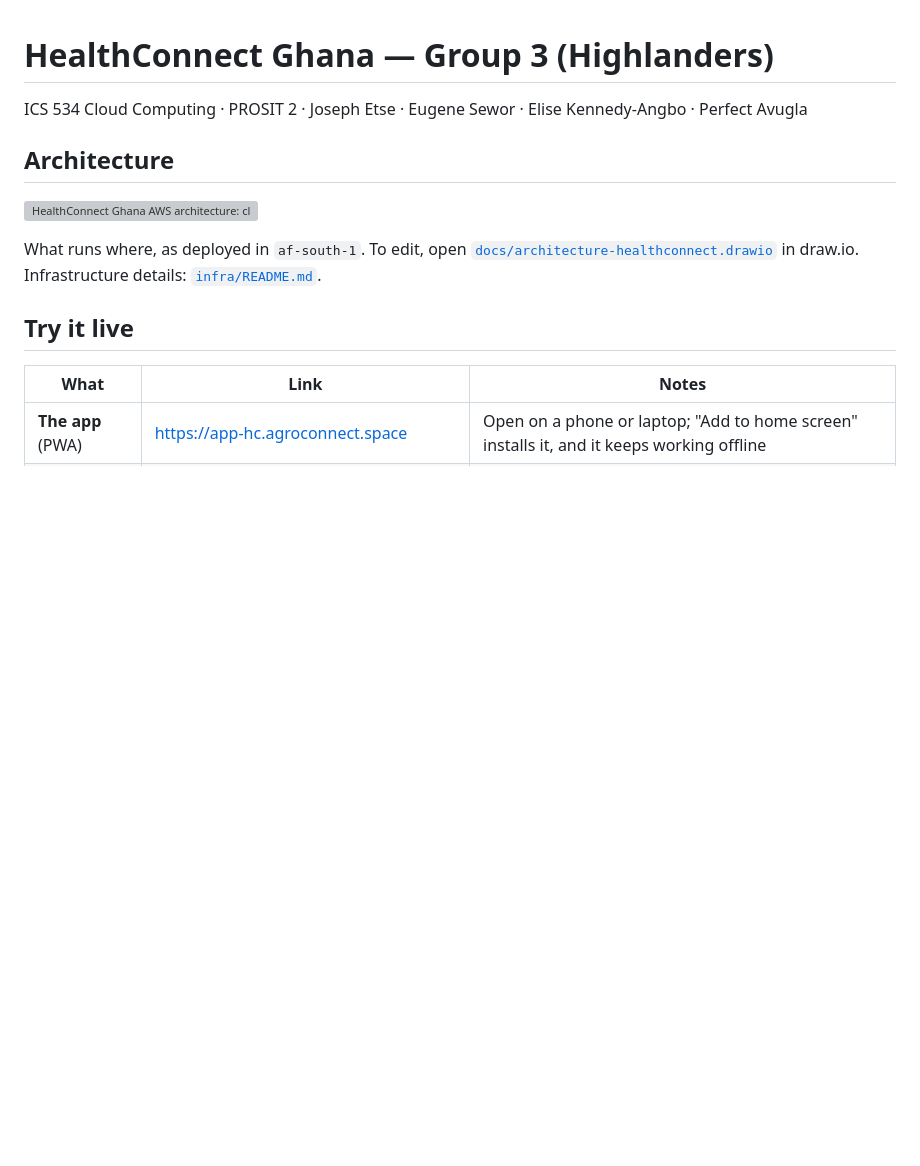
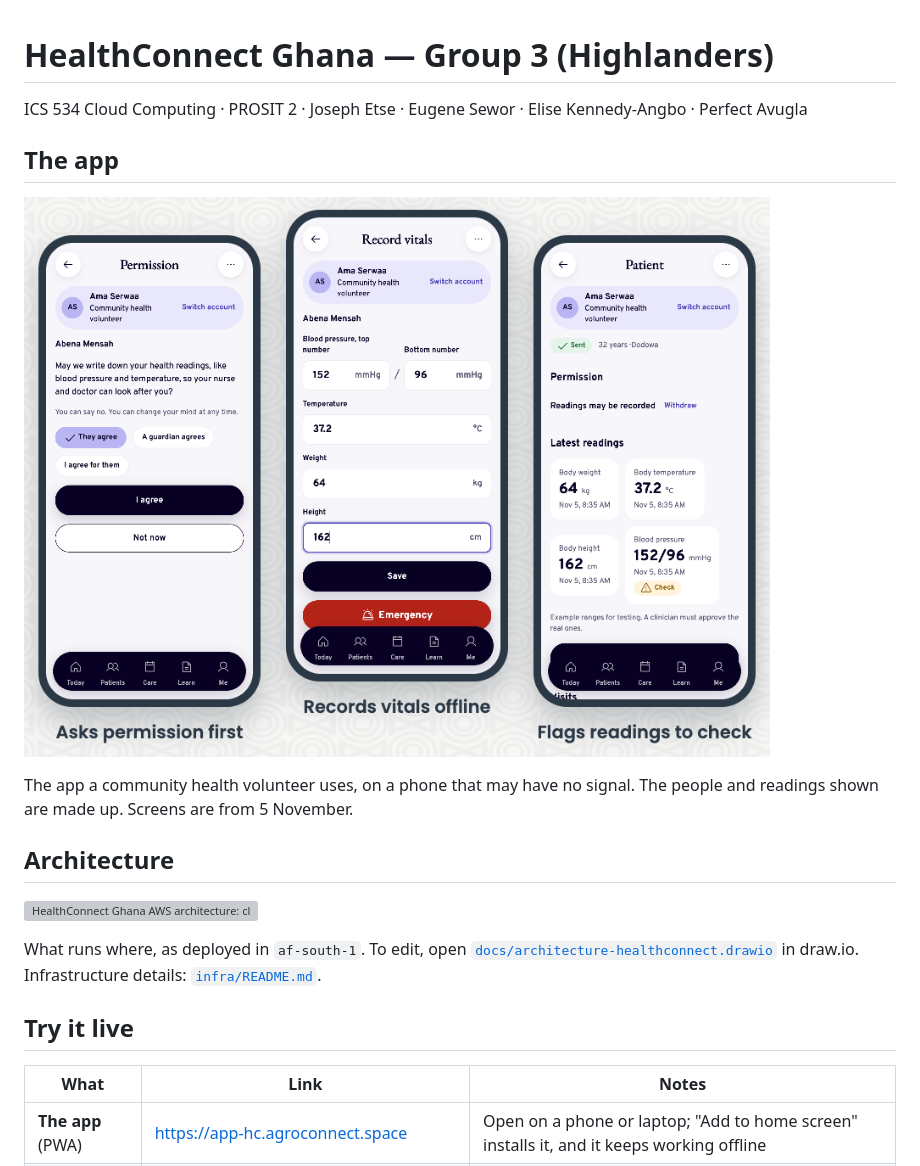
Before and after one commit to ASU-MICS-2028/cc-group-3-prosit-2, a Markdown page: README.md, the part around the change. Rendered like a GitHub page; pictures changed too: docs/app-screens.png (added); blank space fills up the shorter version; grey boxes are pictures that could not be loaded.

Commit message:
docs(readme): show the app screens from the progress report (#66)

```diff
--- a/README.md
+++ b/README.md
@@ -1,6 +1,12 @@
 # HealthConnect Ghana — Group 3 (Highlanders)
 
 ICS 534 Cloud Computing · PROSIT 2 · Joseph Etse · Eugene Sewor · Elise Kennedy-Angbo · Perfect Avugla
+
+## The app
+
+![Three HealthConnect phone screens: asking a patient's permission, recording vitals offline, and a patient record that flags a high blood pressure reading](docs/app-screens.png)
+
+The app a community health volunteer uses, on a phone that may have no signal. The people and readings shown are made up. Screens are from 5 November.
 
 ## Architecture
 
```
Also changed, not shown: docs/ai-tools-usage.md (+1 -0 lines).
